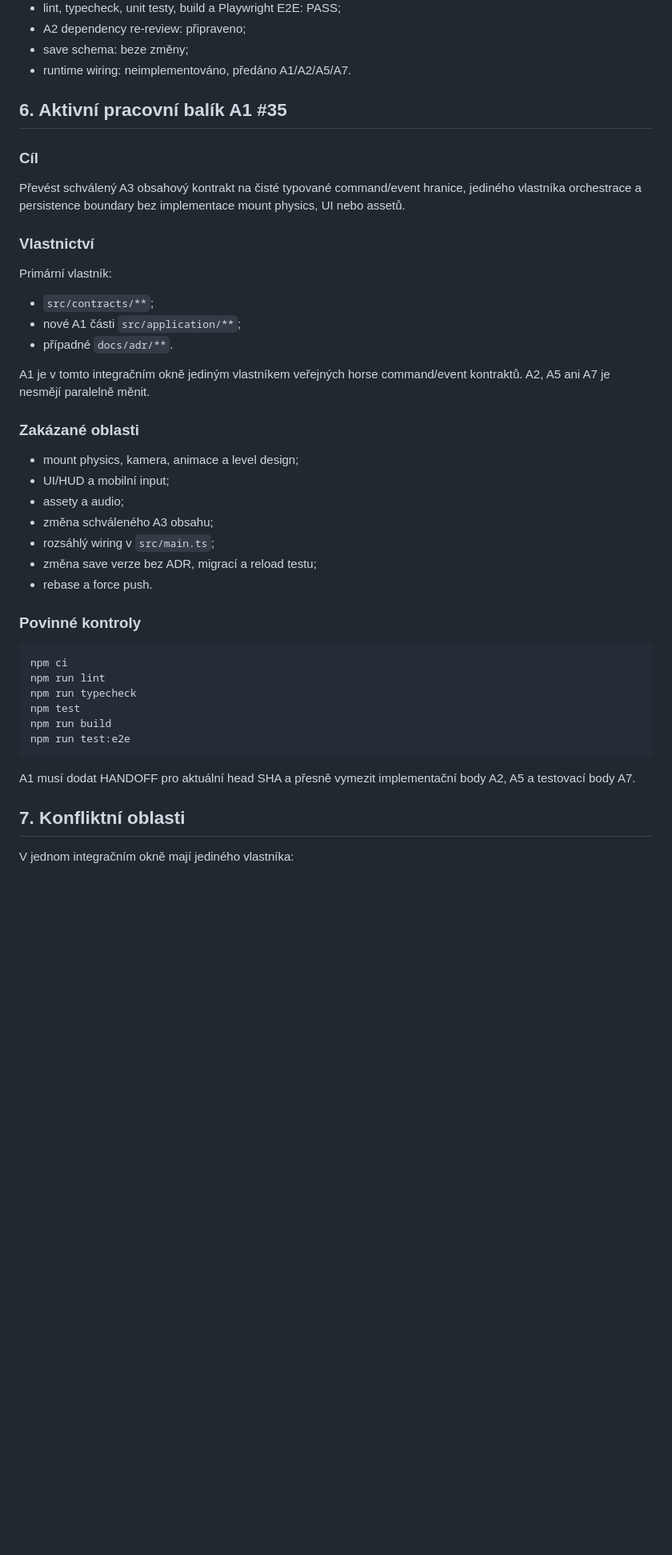
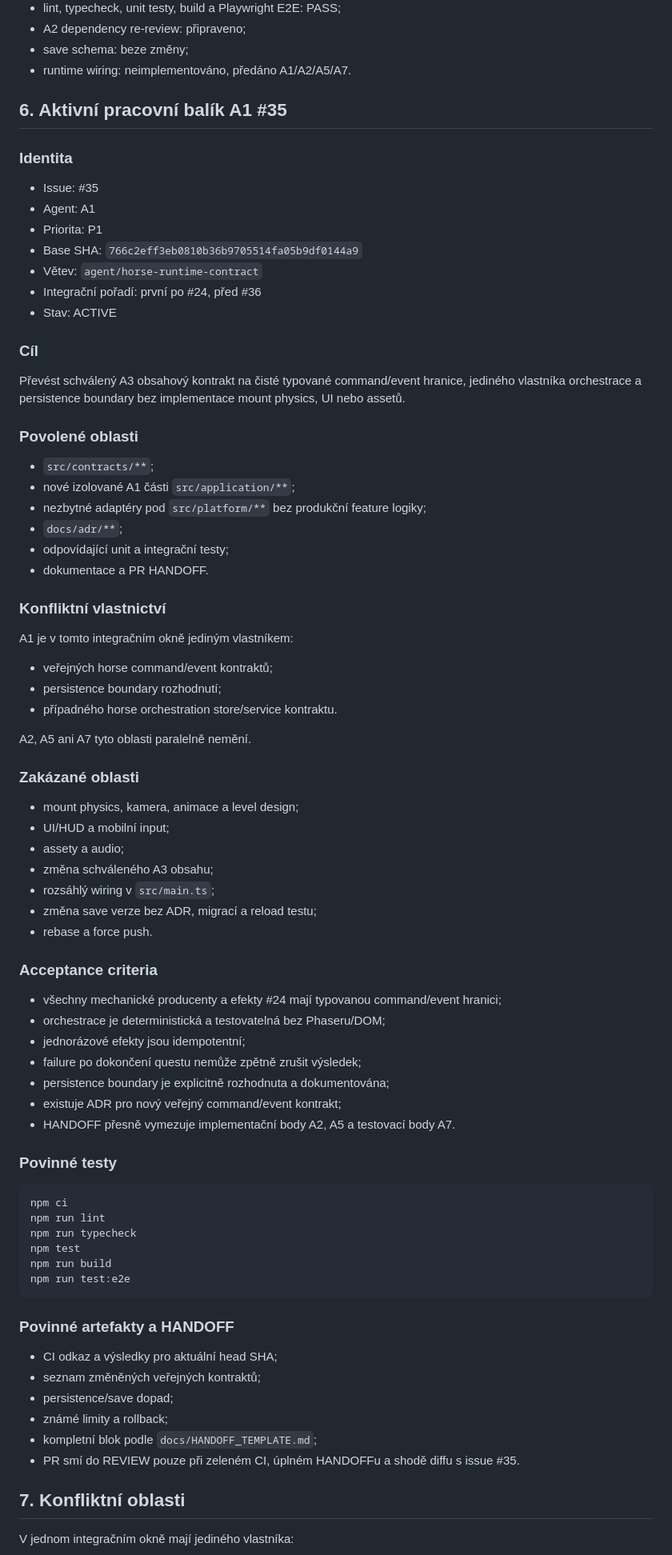
Before and after one commit to rajekroman/Kcd12b, a Markdown page: docs/PROJECT_CONTROL.md, the part around one of its changes. Shown at 80% size. Drawn GitHub-style; blank space fills up the shorter version.

Commit message:
docs(control): pin active A1 base SHA

````diff
--- a/docs/PROJECT_CONTROL.md
+++ b/docs/PROJECT_CONTROL.md
@@ -68,19 +67,38 @@ A4 #25 a A6 #26 jsou samostatné proudy. A0 je smí aktivovat pouze s přesným
 
 ## 6. Aktivní pracovní balík A1 #35
 
+### Identita
+
+- Issue: #35
+- Agent: A1
+- Priorita: P1
+- Base SHA: `766c2eff3eb0810b36b9705514fa05b9df0144a9`
+- Větev: `agent/horse-runtime-contract`
+- Integrační pořadí: první po #24, před #36
+- Stav: ACTIVE
+
 ### Cíl
 
 Převést schválený A3 obsahový kontrakt na čisté typované command/event hranice, jediného vlastníka orchestrace a persistence boundary bez implementace mount physics, UI nebo assetů.
 
-### Vlastnictví
-
-Primární vlastník:
+### Povolené oblasti
 
 - `src/contracts/**`;
-- nové A1 části `src/application/**`;
-- případné `docs/adr/**`.
+- nové izolované A1 části `src/application/**`;
+- nezbytné adaptéry pod `src/platform/**` bez produkční feature logiky;
+- `docs/adr/**`;
+- odpovídající unit a integrační testy;
+- dokumentace a PR HANDOFF.
 
-A1 je v tomto integračním okně jediným vlastníkem veřejných horse command/event kontraktů. A2, A5 ani A7 je nesmějí paralelně měnit.
+### Konfliktní vlastnictví
+
+A1 je v tomto integračním okně jediným vlastníkem:
+
+- veřejných horse command/event kontraktů;
+- persistence boundary rozhodnutí;
+- případného horse orchestration store/service kontraktu.
+
+A2, A5 ani A7 tyto oblasti paralelně nemění.
 
 ### Zakázané oblasti
 
@@ -92,7 +110,17 @@ A1 je v tomto integračním okně jediným vlastníkem veřejných horse command
 - změna save verze bez ADR, migrací a reload testu;
 - rebase a force push.
 
-### Povinné kontroly
+### Acceptance criteria
+
+- všechny mechanické producenty a efekty #24 mají typovanou command/event hranici;
+- orchestrace je deterministická a testovatelná bez Phaseru/DOM;
+- jednorázové efekty jsou idempotentní;
+- failure po dokončení questu nemůže zpětně zrušit výsledek;
+- persistence boundary je explicitně rozhodnuta a dokumentována;
+- existuje ADR pro nový veřejný command/event kontrakt;
+- HANDOFF přesně vymezuje implementační body A2, A5 a testovací body A7.
+
+### Povinné testy
 
 ```bash
 npm ci
@@ -103,7 +131,14 @@ npm run build
 npm run test:e2e
 ```
 
-A1 musí dodat HANDOFF pro aktuální head SHA a přesně vymezit implementační body A2, A5 a testovací body A7.
+### Povinné artefakty a HANDOFF
+
+- CI odkaz a výsledky pro aktuální head SHA;
+- seznam změněných veřejných kontraktů;
+- persistence/save dopad;
+- známé limity a rollback;
+- kompletní blok podle `docs/HANDOFF_TEMPLATE.md`;
+- PR smí do REVIEW pouze při zeleném CI, úplném HANDOFFu a shodě diffu s issue #35.
 
 ## 7. Konfliktní oblasti
 
````
Also changed, not shown: other parts of docs/PROJECT_CONTROL.md (+20 -29 lines).
